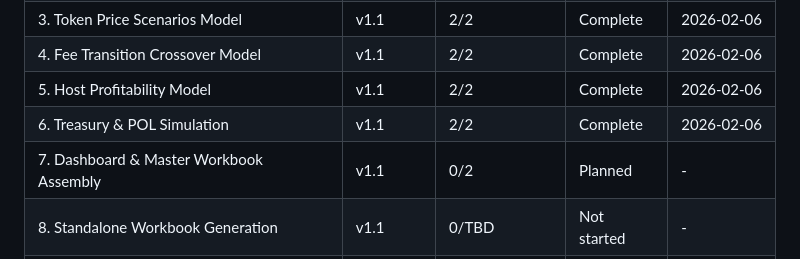
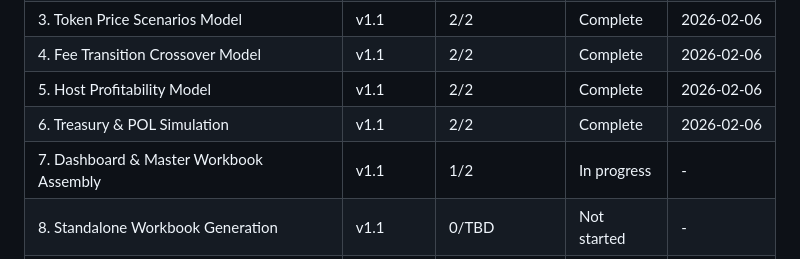
Before and after one commit to mitgor/gonka-tokenomics, a Markdown page: .planning/ROADMAP.md, the part around one of its changes. GitHub-like rendering.

```diff
--- a/.planning/ROADMAP.md
+++ b/.planning/ROADMAP.md
@@ -181,6 +181,6 @@ Phases execute in numeric order: 1 -> 2 -> 3 -> 4 -> 5 -> 6 -> 7 -> 8 -> 9
 | 4. Fee Transition Crossover Model | v1.1 | 2/2 | Complete | 2026-02-06 |
 | 5. Host Profitability Model | v1.1 | 2/2 | Complete | 2026-02-06 |
 | 6. Treasury & POL Simulation | v1.1 | 2/2 | Complete | 2026-02-06 |
-| 7. Dashboard & Master Workbook Assembly | v1.1 | 0/2 | Planned | - |
+| 7. Dashboard & Master Workbook Assembly | v1.1 | 1/2 | In progress | - |
 | 8. Standalone Workbook Generation | v1.1 | 0/TBD | Not started | - |
 | 9. Polish, Documentation & Validation | v1.1 | 0/TBD | Not started | - |
```
Also changed, not shown: other parts of .planning/ROADMAP.md (+1 -1 lines), .planning/STATE.md (+14 -10 lines), 1 other file.
